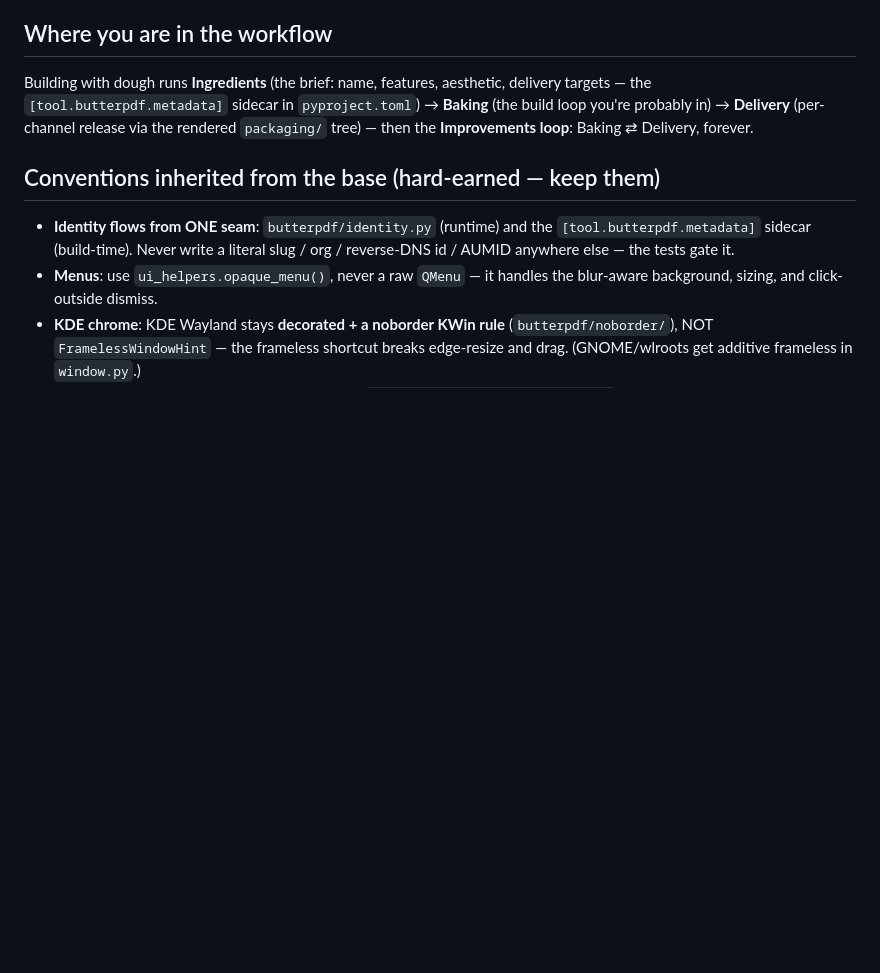
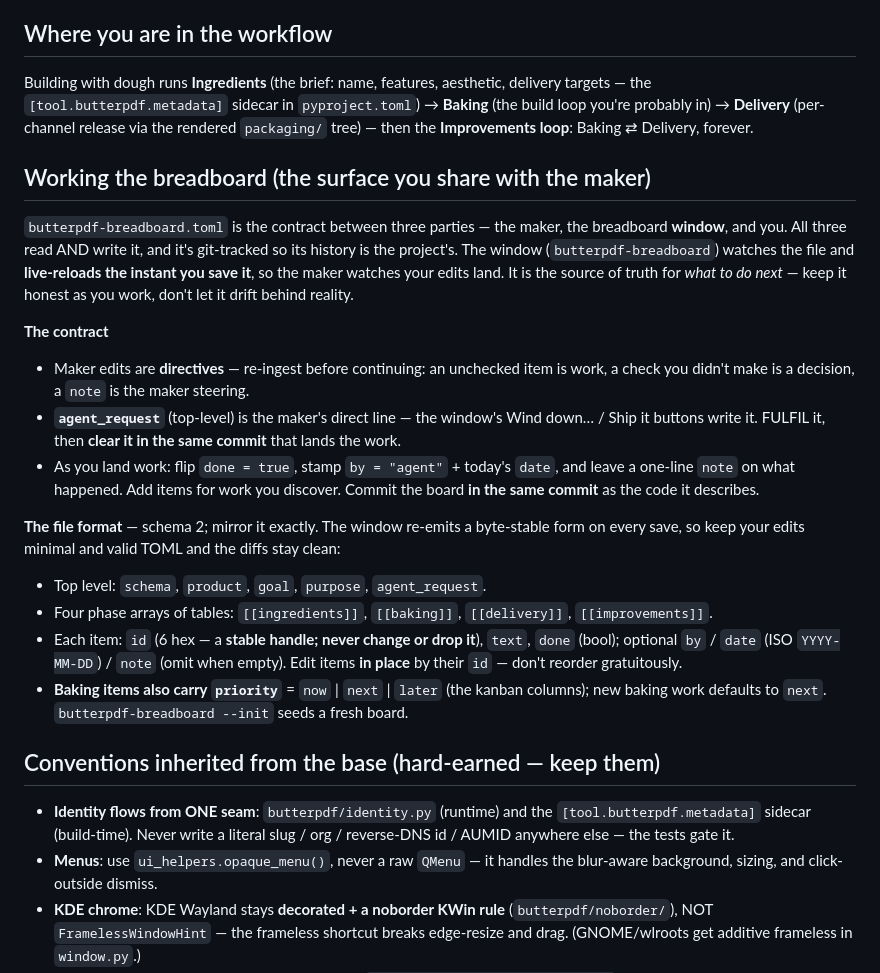
Before and after one commit to wolfgangwarehaus/butterPDF, a Markdown page: AGENTS.md, the part around the change. GitHub-like rendering; blank space fills up the shorter version.

Commit message:
agents: full breadboard protocol + CLAUDE.md so the agent boots knowing it
CLAUDE.md (@AGENTS.md) — Claude Code auto-loads CLAUDE.md, not AGENTS.md, so the
embedded terminal's agent now reads the front door on every launch. AGENTS.md
gains the 'Working the breadboard' contract + schema-2 file format.

Co-Authored-By: Claude Fable 5 <noreply@anthropic.com>

```diff
--- a/AGENTS.md
+++ b/AGENTS.md
@@ -29,6 +29,40 @@ aesthetic, delivery targets — the `[tool.butterpdf.metadata]` sidecar in
 `pyproject.toml`) → **Baking** (the build loop you're probably in) →
 **Delivery** (per-channel release via the rendered `packaging/` tree) — then
 the **Improvements loop**: Baking ⇄ Delivery, forever.
+
+## Working the breadboard (the surface you share with the maker)
+
+`butterpdf-breadboard.toml` is the contract between three parties — the maker,
+the breadboard **window**, and you. All three read AND write it, and it's
+git-tracked so its history is the project's. The window (`butterpdf-breadboard`)
+watches the file and **live-reloads the instant you save it**, so the maker
+watches your edits land. It is the source of truth for *what to do next* — keep
+it honest as you work, don't let it drift behind reality.
+
+**The contract**
+
+- Maker edits are **directives** — re-ingest before continuing: an unchecked item
+  is work, a check you didn't make is a decision, a `note` is the maker steering.
+- **`agent_request`** (top-level) is the maker's direct line — the window's
+  Wind down… / Ship it buttons write it. FULFIL it, then **clear it in the same
+  commit** that lands the work.
+- As you land work: flip `done = true`, stamp `by = "agent"` + today's `date`,
+  and leave a one-line `note` on what happened. Add items for work you discover.
+  Commit the board **in the same commit** as the code it describes.
+
+**The file format** — schema 2; mirror it exactly. The window re-emits a
+byte-stable form on every save, so keep your edits minimal and valid TOML and the
+diffs stay clean:
+
+- Top level: `schema`, `product`, `goal`, `purpose`, `agent_request`.
+- Four phase arrays of tables: `[[ingredients]]`, `[[baking]]`, `[[delivery]]`,
+  `[[improvements]]`.
+- Each item: `id` (6 hex — a **stable handle; never change or drop it**), `text`,
+  `done` (bool); optional `by` / `date` (ISO `YYYY-MM-DD`) / `note` (omit when
+  empty). Edit items **in place** by their `id` — don't reorder gratuitously.
+- **Baking items also carry `priority`** = `now` | `next` | `later` (the kanban
+  columns); new baking work defaults to `next`. `butterpdf-breadboard --init`
+  seeds a fresh board.
 
 ## Conventions inherited from the base (hard-earned — keep them)
 
```
Also changed, not shown: CLAUDE.md (added, +5 -0 lines).
